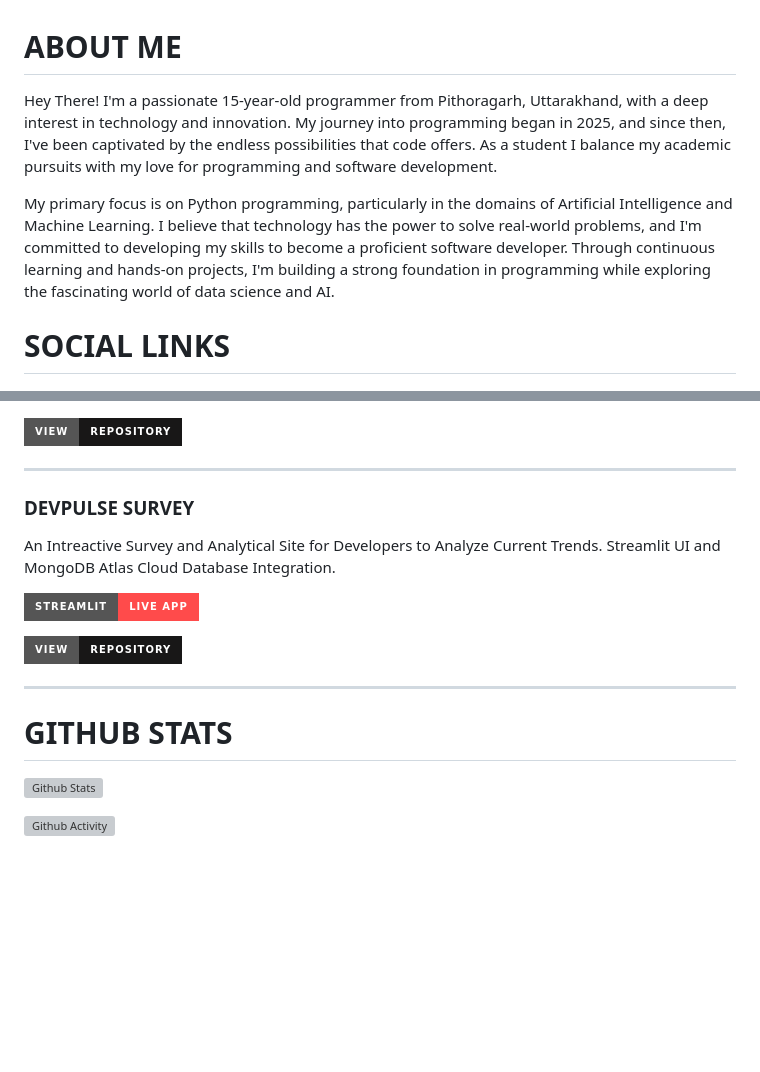
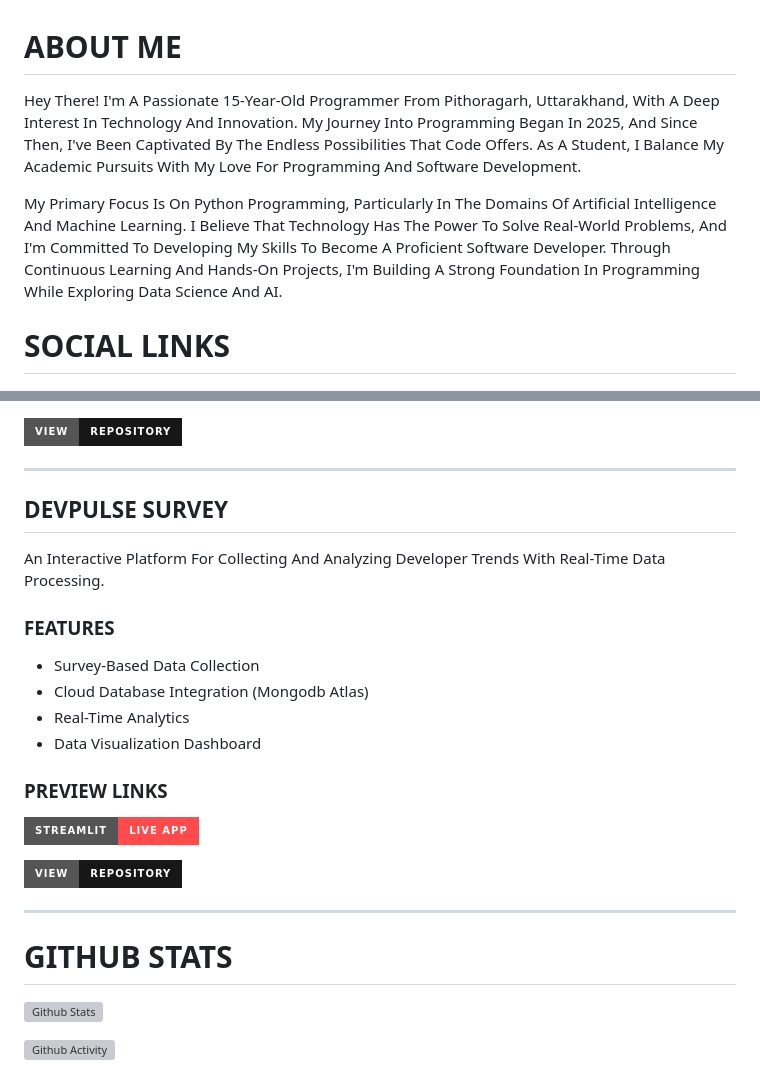
Before and after one commit to TanishkBhatt/TanishkBhatt, a Markdown page: README.md, 2 parts joined by grey strips. Rendered like a GitHub page; badges without logos; blank space fills up the shorter version; grey boxes are pictures that could not be loaded.

```diff
--- a/README.md
+++ b/README.md
@@ -1,7 +1,7 @@
 # ABOUT ME
-Hey There! I'm a passionate 15-year-old programmer from Pithoragarh, Uttarakhand, with a deep interest in technology and innovation. My journey into programming began in 2025, and since then, I've been captivated by the endless possibilities that code offers. As a student I balance my academic pursuits with my love for programming and software development.
+Hey There! I'm A Passionate 15-Year-Old Programmer From Pithoragarh, Uttarakhand, With A Deep Interest In Technology And Innovation. My Journey Into Programming Began In 2025, And Since Then, I've Been Captivated By The Endless Possibilities That Code Offers. As A Student, I Balance My Academic Pursuits With My Love For Programming And Software Development.
 
-My primary focus is on Python programming, particularly in the domains of Artificial Intelligence and Machine Learning. I believe that technology has the power to solve real-world problems, and I'm committed to developing my skills to become a proficient software developer. Through continuous learning and hands-on projects, I'm building a strong foundation in programming while exploring the fascinating world of data science and AI.
+My Primary Focus Is On Python Programming, Particularly In The Domains Of Artificial Intelligence And Machine Learning. I Believe That Technology Has The Power To Solve Real-World Problems, And I'm Committed To Developing My Skills To Become A Proficient Software Developer. Through Continuous Learning And Hands-On Projects, I'm Building A Strong Foundation In Programming While Exploring Data Science And AI.
 
 # SOCIAL LINKS
 
@@ -61,8 +92,17 @@ A Python Based Analytics Tool to analyze ICC Men's T20 World Cup Performances fr
 
 ---
 
-### DEVPULSE SURVEY
-An Intreactive Survey and Analytical Site for Developers to Analyze Current Trends. Streamlit UI and MongoDB Atlas Cloud Database Integration.
+## DEVPULSE SURVEY
+
+An Interactive Platform For Collecting And Analyzing Developer Trends With Real-Time Data Processing.
+
+### FEATURES
+- Survey-Based Data Collection
+- Cloud Database Integration (Mongodb Atlas)
+- Real-Time Analytics
+- Data Visualization Dashboard
+
+### PREVIEW LINKS
 
 [![Live App](https://img.shields.io/badge/Streamlit-Live_App-FF4B4B?style=for-the-badge&logo=streamlit&logoColor=white)](https://devpulse-survey-tanishkbhatt.streamlit.app)
 
@@ -71,6 +111,7 @@ An Intreactive Survey and Analytical Site for Developers to Analyze Current Tren
 ---
 
 # GITHUB STATS
+
 ![Github Stats](https://github-readme-stats.vercel.app/api?username=TanishkBhatt&theme=dark&hide_border=false&include_all_commits=false&count_private=false)
 
 ![Github Activity](https://nirzak-streak-stats.vercel.app/?user=TanishkBhatt&theme=dark)
```
Also changed, not shown: other parts of README.md (+42 -11 lines).
